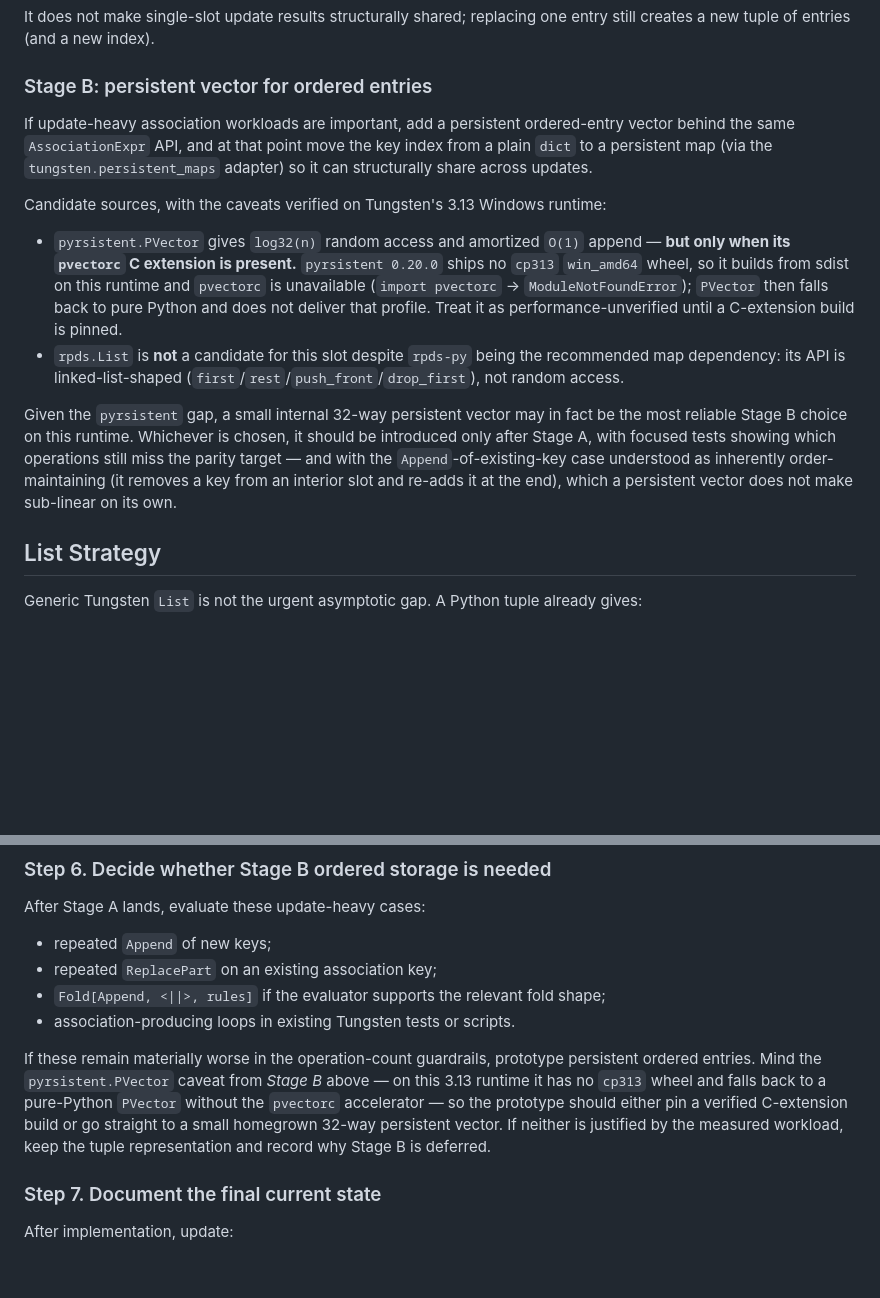
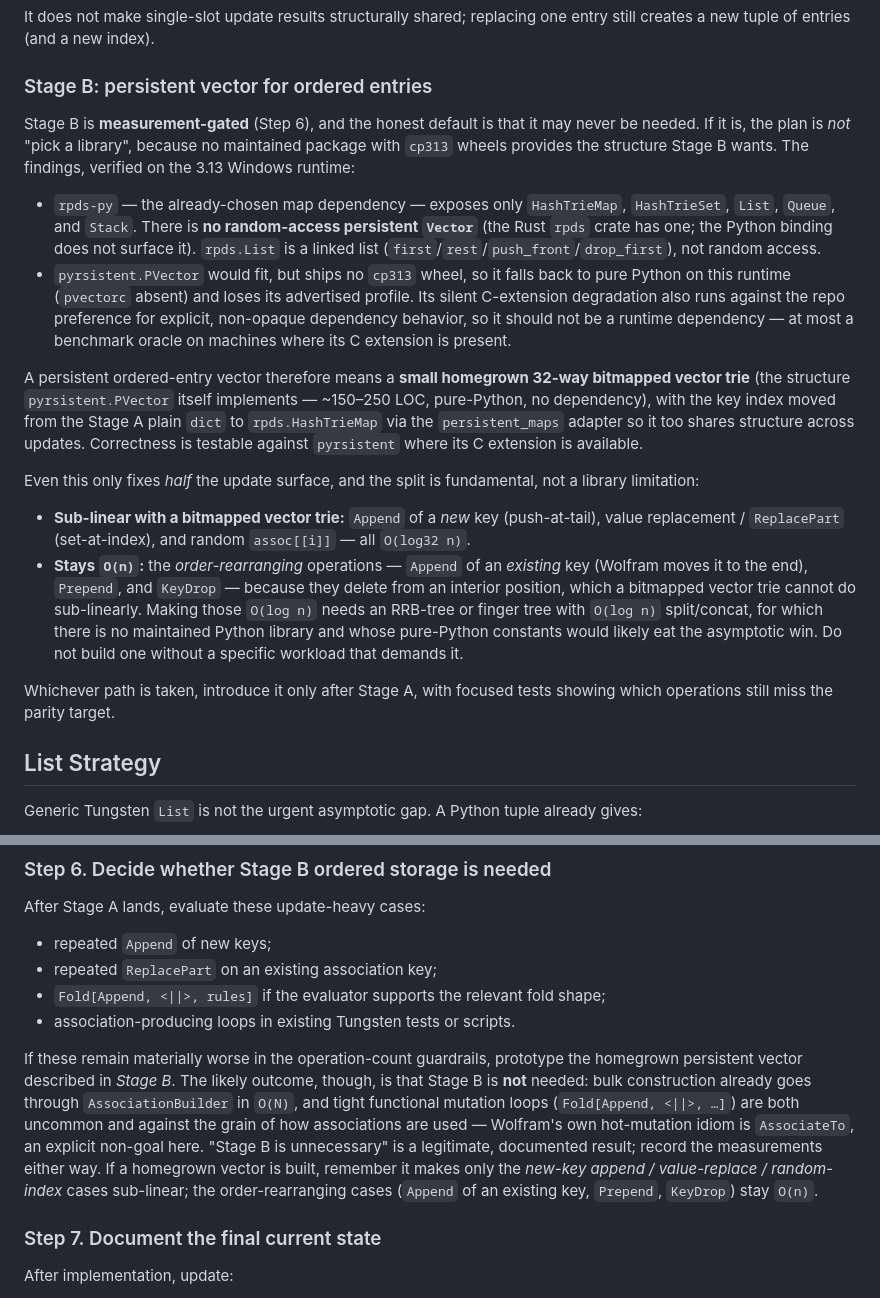
Before and after one commit to VladimirReshetnikov/Tungsten, a Markdown page: Engine/docs/list-association-parity-proposal.md, 2 parts joined by grey strips. Drawn GitHub-style; blank space fills up the shorter version.

Commit message:
Tungsten: firm up the Stage B plan in the parity proposal
Replace the hand-wavy "pyrsistent.PVector if compatible" Stage B guidance with
a decisive, measurement-gated plan, after confirming rpds-py exposes no
random-access Vector (only HashTrieMap/HashTrieSet/List/Queue/Stack):

- No maintained package with cp313 wheels provides a persistent random-access
  vector. pyrsistent's silent C-extension degradation is rejected as a runtime
  dependency (kept only as a benchmark oracle).
- If Stage B is built, the ordered store is a small homegrown 32-way bitmapped
  vector trie (~150-250 LOC, pure-Python, testable against pyrsistent) plus
  rpds.HashTrieMap for the index.
- A BVT fixes only half the surface: new-key Append / value-replace / random
  index become O(log32 n); the order-rearranging cases (existing-key Append,
  Prepend, KeyDrop) stay O(n) short of an RRB/finger tree that should not be
  written speculatively.
- Step 6 reframed: the likely outcome is that Stage B is never needed, since
  bulk construction is already O(N) via the builder and tight functional
  mutation loops are against the grain (Wolfram's hot path is AssociateTo, a
  non-goal).

Co-Authored-By: Claude Opus 4.8 <noreply@anthropic.com>

```diff
--- a/Engine/docs/list-association-parity-proposal.md
+++ b/Engine/docs/list-association-parity-proposal.md
@@ -355,27 +355,39 @@ new tuple of entries (and a new index).
 
 ### Stage B: persistent vector for ordered entries
 
-If update-heavy association workloads are important, add a persistent ordered-entry vector behind the
-same `AssociationExpr` API, and at that point move the key index from a plain `dict` to a persistent
-map (via the `tungsten.persistent_maps` adapter) so it can structurally share across updates.
+Stage B is **measurement-gated** (Step 6), and the honest default is that it may never be needed. If
+it is, the plan is *not* "pick a library", because no maintained package with `cp313` wheels provides
+the structure Stage B wants. The findings, verified on the 3.13 Windows runtime:
 
-Candidate sources, with the caveats verified on Tungsten's 3.13 Windows runtime:
+- `rpds-py` — the already-chosen map dependency — exposes only `HashTrieMap`, `HashTrieSet`, `List`,
+  `Queue`, and `Stack`. There is **no random-access persistent `Vector`** (the Rust `rpds` crate has
+  one; the Python binding does not surface it). `rpds.List` is a linked list
+  (`first`/`rest`/`push_front`/`drop_first`), not random access.
+- `pyrsistent.PVector` would fit, but ships no `cp313` wheel, so it falls back to pure Python on this
+  runtime (`pvectorc` absent) and loses its advertised profile. Its silent C-extension degradation
+  also runs against the repo preference for explicit, non-opaque dependency behavior, so it should not
+  be a runtime dependency — at most a benchmark oracle on machines where its C extension is present.
 
-- `pyrsistent.PVector` gives `log32(n)` random access and amortized `O(1)` append — **but only when
-  its `pvectorc` C extension is present.** `pyrsistent 0.20.0` ships no `cp313` `win_amd64` wheel, so
-  it builds from sdist on this runtime and `pvectorc` is unavailable (`import pvectorc` →
-  `ModuleNotFoundError`); `PVector` then falls back to pure Python and does not deliver that profile.
-  Treat it as performance-unverified until a C-extension build is pinned.
-- `rpds.List` is **not** a candidate for this slot despite `rpds-py` being the recommended map
-  dependency: its API is linked-list-shaped (`first`/`rest`/`push_front`/`drop_first`), not random
-  access.
+A persistent ordered-entry vector therefore means a **small homegrown 32-way bitmapped vector trie**
+(the structure `pyrsistent.PVector` itself implements — ~150–250 LOC, pure-Python, no dependency),
+with the key index moved from the Stage A plain `dict` to `rpds.HashTrieMap` via the `persistent_maps`
+adapter so it too shares structure across updates. Correctness is testable against `pyrsistent` where
+its C extension is available.
 
-Given the `pyrsistent` gap, a small internal 32-way persistent vector may in fact be the most reliable
-Stage B choice on this runtime. Whichever is chosen, it should be introduced only after Stage A, with
-focused tests showing which operations still miss the parity target — and with the
-`Append`-of-existing-key case understood as inherently order-maintaining (it removes a key from an
-interior slot and re-adds it at the end), which a persistent vector does not make sub-linear on its
-own.
+Even this only fixes *half* the update surface, and the split is fundamental, not a library
+limitation:
+
+- **Sub-linear with a bitmapped vector trie:** `Append` of a *new* key (push-at-tail), value
+  replacement / `ReplacePart` (set-at-index), and random `assoc[[i]]` — all `O(log32 n)`.
+- **Stays `O(n)`:** the *order-rearranging* operations — `Append` of an *existing* key (Wolfram moves
+  it to the end), `Prepend`, and `KeyDrop` — because they delete from an interior position, which a
+  bitmapped vector trie cannot do sub-linearly. Making those `O(log n)` needs an RRB-tree or finger
+  tree with `O(log n)` split/concat, for which there is no maintained Python library and whose
+  pure-Python constants would likely eat the asymptotic win. Do not build one without a specific
+  workload that demands it.
+
+Whichever path is taken, introduce it only after Stage A, with focused tests showing which operations
+still miss the parity target.
 
 ## List Strategy
 
@@ -509,12 +521,14 @@ After Stage A lands, evaluate these update-heavy cases:
 - `Fold[Append, <||>, rules]` if the evaluator supports the relevant fold shape;
 - association-producing loops in existing Tungsten tests or scripts.
 
-If these remain materially worse in the operation-count guardrails, prototype persistent ordered
-entries. Mind the `pyrsistent.PVector` caveat from *Stage B* above — on this 3.13 runtime it has no
-`cp313` wheel and falls back to a pure-Python `PVector` without the `pvectorc` accelerator — so the
-prototype should either pin a verified C-extension build or go straight to a small homegrown 32-way
-persistent vector. If neither is justified by the measured workload, keep the tuple representation and
-record why Stage B is deferred.
+If these remain materially worse in the operation-count guardrails, prototype the homegrown persistent
+vector described in *Stage B*. The likely outcome, though, is that Stage B is **not** needed: bulk
+construction already goes through `AssociationBuilder` in `O(N)`, and tight functional mutation loops
+(`Fold[Append, <||>, …]`) are both uncommon and against the grain of how associations are used —
+Wolfram's own hot-mutation idiom is `AssociateTo`, an explicit non-goal here. "Stage B is unnecessary"
+is a legitimate, documented result; record the measurements either way. If a homegrown vector is
+built, remember it makes only the *new-key append / value-replace / random-index* cases sub-linear;
+the order-rearranging cases (`Append` of an existing key, `Prepend`, `KeyDrop`) stay `O(n)`.
 
 ### Step 7. Document the final current state
 
```
Also changed, not shown: Engine/docs/list-association-parity-review-notes.md (+8 -4 lines).
